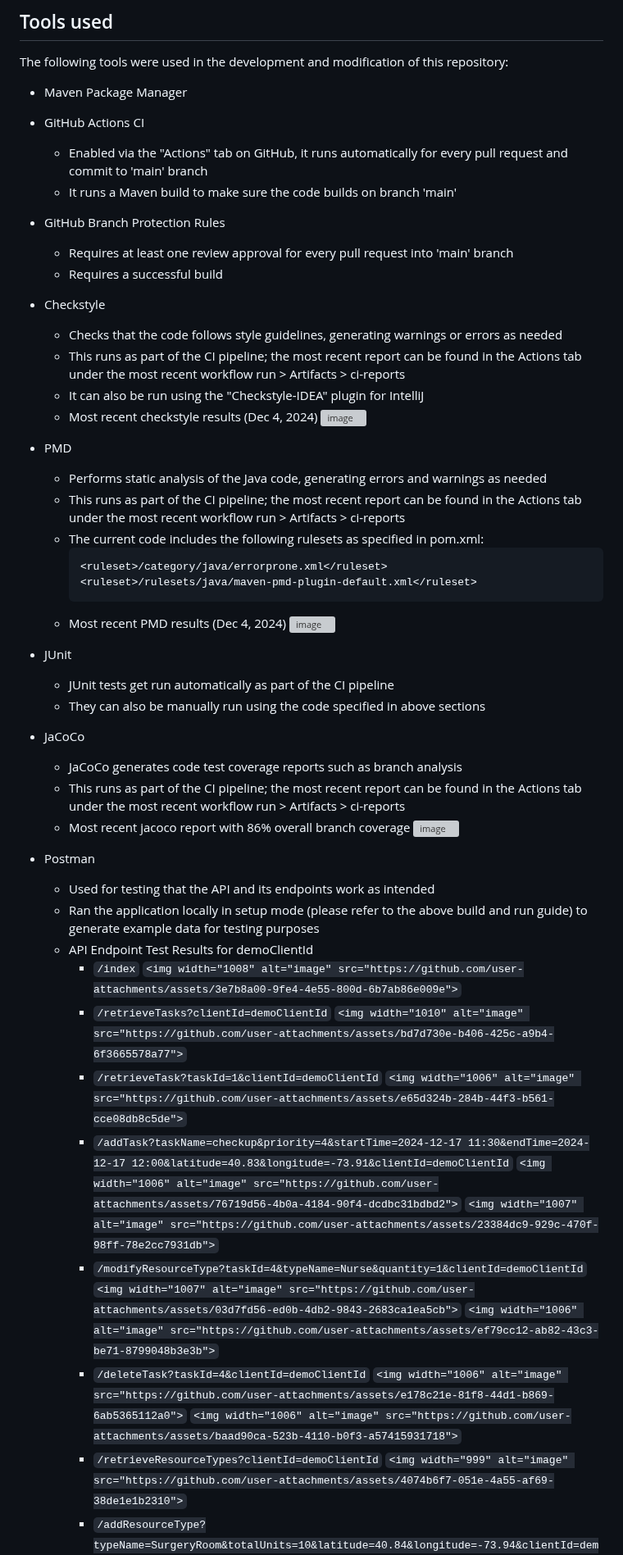
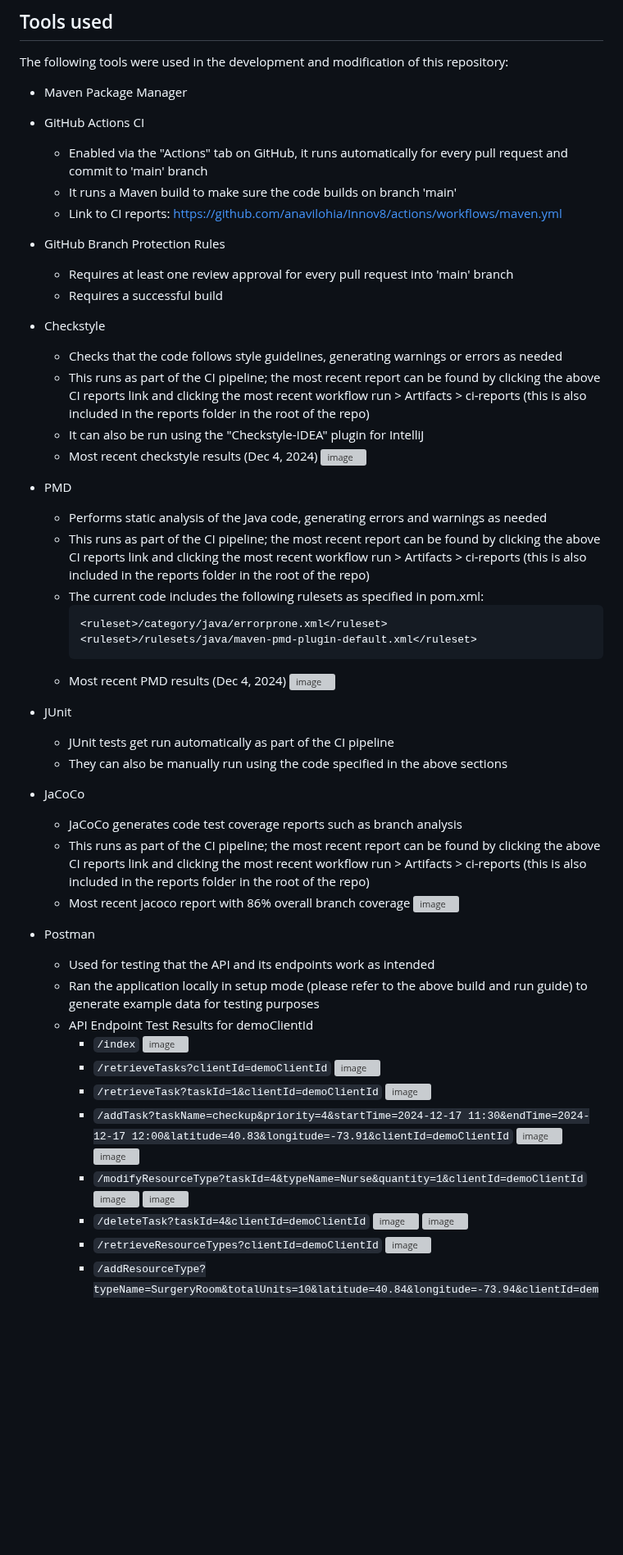
Before and after one commit to anavilohia/Innov8, a Markdown page: README.md, the part around one of its changes. Shown at 82% size. GitHub-like rendering; blank space fills up the shorter version; grey boxes are pictures that could not be loaded.

Commit message:
Update README.md (#63)
* Update README.md

* Update README.md

* Update README.md

````diff
--- a/README.md
+++ b/README.md
@@ -299,6 +297,7 @@ The following tools were used in the development and modification of this reposi
 
   * Enabled via the "Actions" tab on GitHub, it runs automatically for every pull request and commit to 'main' branch
   * It runs a Maven build to make sure the code builds on branch 'main'
+  * Link to CI reports: https://github.com/anavilohia/Innov8/actions/workflows/maven.yml
 * GitHub Branch Protection Rules
 
   * Requires at least one review approval for every pull request into 'main' branch
@@ -306,14 +305,14 @@ The following tools were used in the development and modification of this reposi
 * Checkstyle
 
   * Checks that the code follows style guidelines, generating warnings or errors as needed
-  * This runs as part of the CI pipeline; the most recent report can be found in the Actions tab under the most recent workflow run > Artifacts > ci-reports
+  * This runs as part of the CI pipeline; the most recent report can be found by clicking the above CI reports link and clicking the most recent workflow run > Artifacts > ci-reports (this is also included in the reports folder in the root of the repo)
   * It can also be run using the "Checkstyle-IDEA" plugin for IntelliJ
   * Most recent checkstyle results (Dec 4, 2024)
     <img width="647" alt="image" src="https://github.com/user-attachments/assets/68215630-c372-432f-966f-b8bb20b9e6f3">
 * PMD
 
   * Performs static analysis of the Java code, generating errors and warnings as needed
-  * This runs as part of the CI pipeline; the most recent report can be found in the Actions tab under the most recent workflow run > Artifacts > ci-reports
+  * This runs as part of the CI pipeline; the most recent report can be found by clicking the above CI reports link and clicking the most recent workflow run > Artifacts > ci-reports (this is also included in the reports folder in the root of the repo)
   * The current code includes the following rulesets as specified in pom.xml:
     ```
     <ruleset>/category/java/errorprone.xml</ruleset>
@@ -324,11 +323,11 @@ The following tools were used in the development and modification of this reposi
 * JUnit
 
   * JUnit tests get run automatically as part of the CI pipeline
-  * They can also be manually run using the code specified in above sections
+  * They can also be manually run using the code specified in the above sections
 * JaCoCo
 
   * JaCoCo generates code test coverage reports such as branch analysis
-  * This runs as part of the CI pipeline; the most recent report can be found in the Actions tab under the most recent workflow run > Artifacts > ci-reports
+  * This runs as part of the CI pipeline; the most recent report can be found by clicking the above CI reports link and clicking the most recent workflow run > Artifacts > ci-reports (this is also included in the reports folder in the root of the repo)
   * Most recent jacoco report with 86% overall branch coverage
     <img width="1457" alt="image" src="https://github.com/user-attachments/assets/12c55acf-e826-4fc2-8310-42d123b7825d">
 * Postman
@@ -337,20 +336,20 @@ The following tools were used in the development and modification of this reposi
   * Ran the application locally in setup mode (please refer to the above build and run guide) to generate example data for testing purposes
   * API Endpoint Test Results for demoClientId
     * `/index`
-      `<img width="1008" alt="image" src="https://github.com/user-attachments/assets/3e7b8a00-9fe4-4e55-800d-6b7ab86e009e">`
+      <img width="1008" alt="image" src="https://github.com/user-attachments/assets/3e7b8a00-9fe4-4e55-800d-6b7ab86e009e">
     * `/retrieveTasks?clientId=demoClientId`
-      `<img width="1010" alt="image" src="https://github.com/user-attachments/assets/bd7d730e-b406-425c-a9b4-6f3665578a77">`
+      <img width="1010" alt="image" src="https://github.com/user-attachments/assets/bd7d730e-b406-425c-a9b4-6f3665578a77">
     * `/retrieveTask?taskId=1&clientId=demoClientId`
-      `<img width="1006" alt="image" src="https://github.com/user-attachments/assets/e65d324b-284b-44f3-b561-cce08db8c5de">`
+      <img width="1006" alt="image" src="https://github.com/user-attachments/assets/e65d324b-284b-44f3-b561-cce08db8c5de">
     * `/addTask?taskName=checkup&priority=4&startTime=2024-12-17 11:30&endTime=2024-12-17 12:00&latitude=40.83&longitude=-73.91&clientId=demoClientId`
-      `<img width="1006" alt="image" src="https://github.com/user-attachments/assets/76719d56-4b0a-4184-90f4-dcdbc31bdbd2">`
-      `<img width="1007" alt="image" src="https://github.com/user-attachments/assets/23384dc9-929c-470f-98ff-78e2cc7931db">`
+      <img width="1006" alt="image" src="https://github.com/user-attachments/assets/76719d56-4b0a-4184-90f4-dcdbc31bdbd2">
+      <img width="1007" alt="image" src="https://github.com/user-attachments/assets/23384dc9-929c-470f-98ff-78e2cc7931db">
     * `/modifyResourceType?taskId=4&typeName=Nurse&quantity=1&clientId=demoClientId`
-      `<img width="1007" alt="image" src="https://github.com/user-attachments/assets/03d7fd56-ed0b-4db2-9843-2683ca1ea5cb">`
-      `<img width="1006" alt="image" src="https://github.com/user-attachments/assets/ef79cc12-ab82-43c3-be71-8799048b3e3b">`
+      <img width="1007" alt="image" src="https://github.com/user-attachments/assets/03d7fd56-ed0b-4db2-9843-2683ca1ea5cb">
+      <img width="1006" alt="image" src="https://github.com/user-attachments/assets/ef79cc12-ab82-43c3-be71-8799048b3e3b">
     * `/deleteTask?taskId=4&clientId=demoClientId`
-      `<img width="1006" alt="image" src="https://github.com/user-attachments/assets/e178c21e-81f8-44d1-b869-6ab5365112a0">`
-      `<img width="1006" alt="image" src="https://github.com/user-attachments/assets/baad90ca-523b-4110-b0f3-a57415931718">`
+      <img width="1006" alt="image" src="https://github.com/user-attachments/assets/e178c21e-81f8-44d1-b869-6ab5365112a0">
+      <img width="1006" alt="image" src="https://github.com/user-attachments/assets/baad90ca-523b-4110-b0f3-a57415931718">
     * `/retrieveResourceTypes?clientId=demoClientId`
-      `<img width="999" alt="image" src="https://github.com/user-attachments/assets/4074b6f7-051e-4a55-af69-38de1e1b2310">`
+      <img width="999" alt="image" src="https://github.com/user-attachments/assets/4074b6f7-051e-4a55-af69-38de1e1b2310">
     * `/addResourceType?typeName=SurgeryRoom&totalUnits=10&latitude=40.84&longitude=-73.94&clientId=demoClientId`
````
Also changed, not shown: other parts of README.md (+15 -18 lines).
